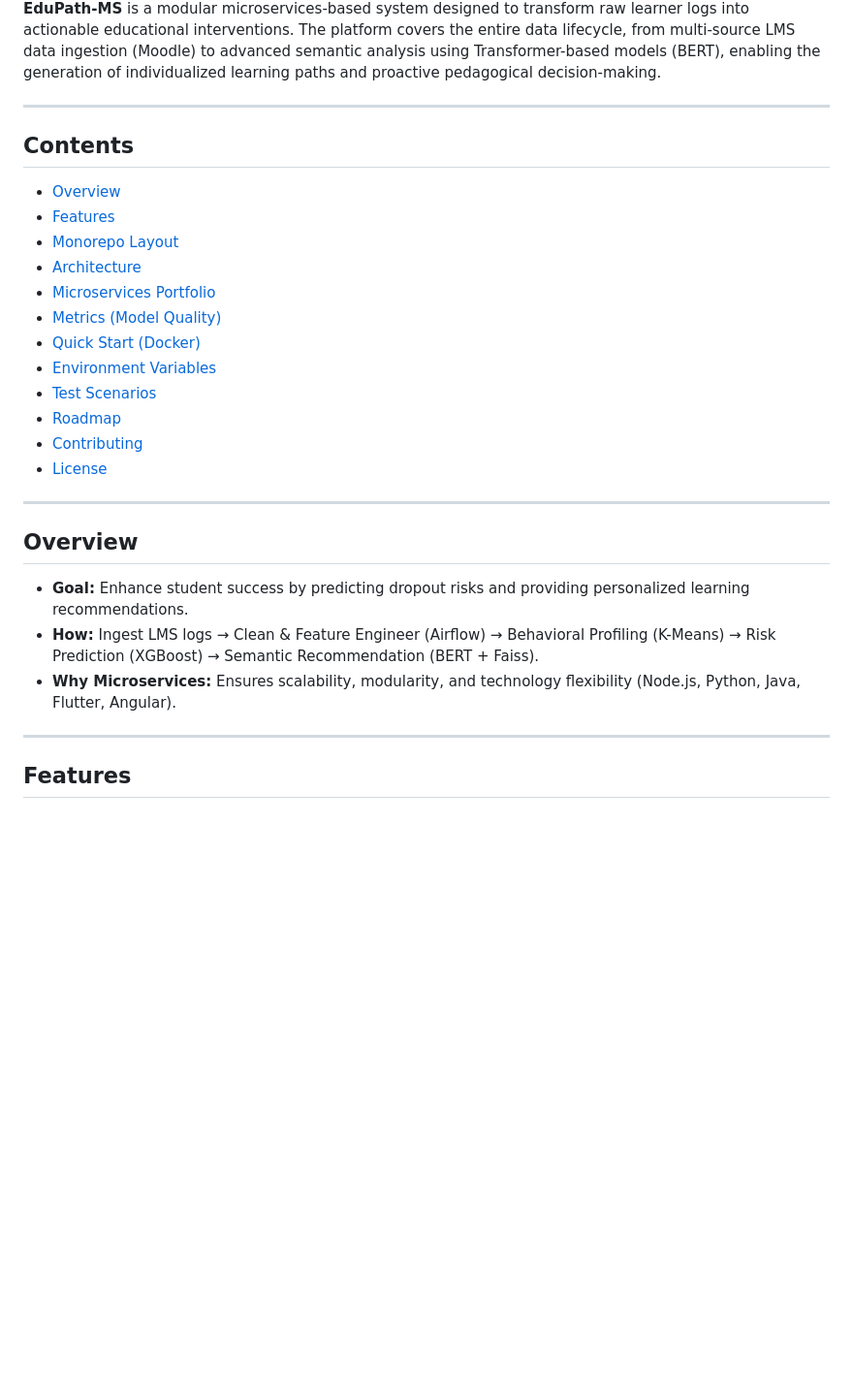
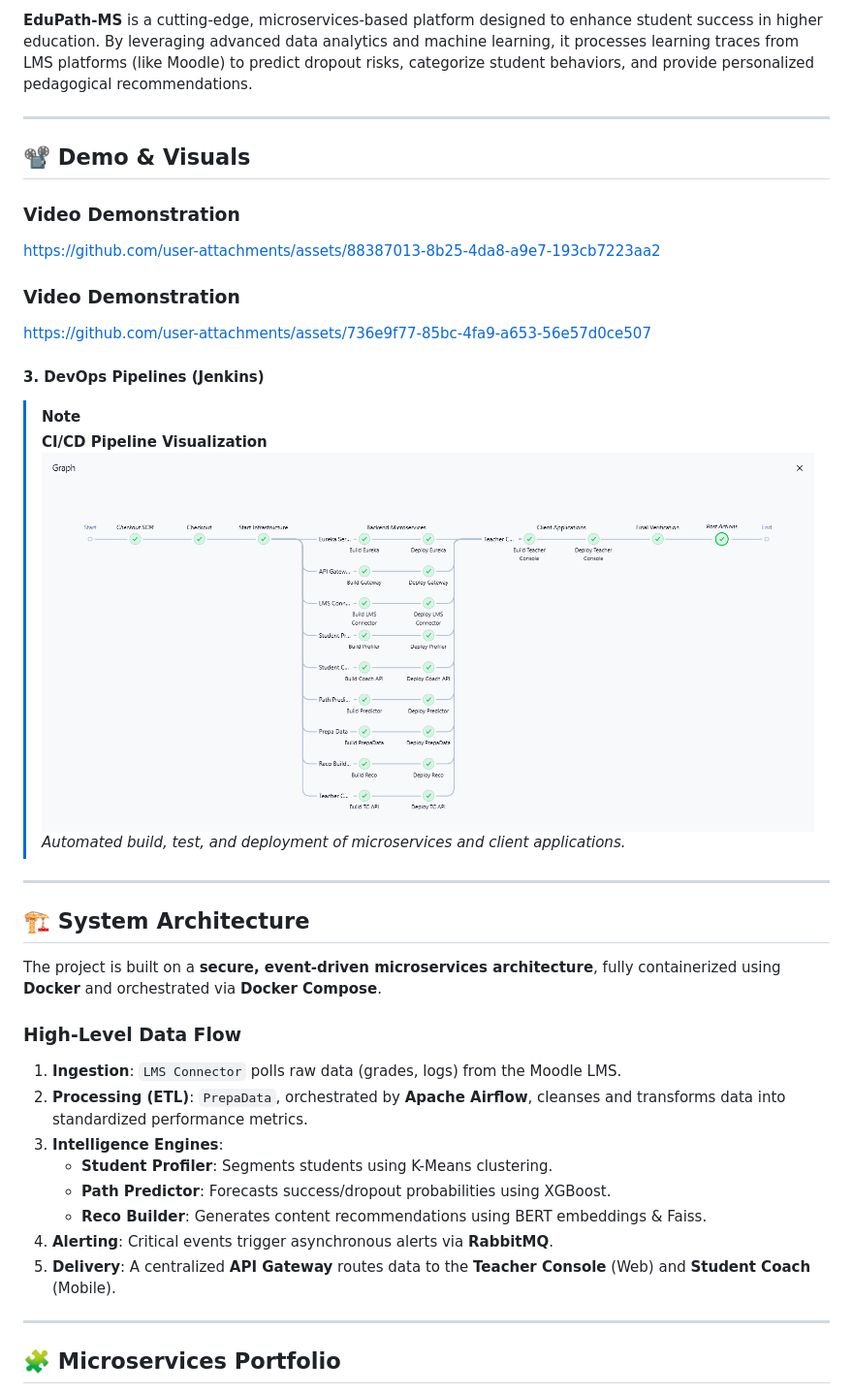
Before and after one commit to Khaoula2001/EduPath-MS, a Markdown page: README.md, the part around one of its changes. Shown at 97% size. Drawn GitHub-style; blank space fills up the shorter version.

```diff
--- a/README.md
+++ b/README.md
@@ -9,32 +6,41 @@
 
-**EduPath-MS** is a modular microservices-based system designed to transform raw learner logs into actionable educational interventions. The platform covers the entire data lifecycle, from multi-source LMS data ingestion (Moodle) to advanced semantic analysis using Transformer-based models (BERT), enabling the generation of individualized learning paths and proactive pedagogical decision-making.
+**EduPath-MS** is a cutting-edge, microservices-based platform designed to enhance student success in higher education. By leveraging advanced data analytics and machine learning, it processes learning traces from LMS platforms (like Moodle) to predict dropout risks, categorize student behaviors, and provide personalized pedagogical recommendations.
 
 ---
 
-## Contents
+## 📽️ Demo & Visuals
 
-- [Overview](#overview)
-- [Features](#features)
-- [Monorepo Layout](#monorepo-layout)
-- [Architecture](#architecture)
-- [Microservices Portfolio](#microservices-portfolio)
-- [Metrics (Model Quality)](#metrics-model-quality)
-- [Quick Start (Docker)](#quick-start-docker)
-- [Environment Variables](#environment-variables)
-- [Test Scenarios](#test-scenarios)
-- [Roadmap](#roadmap)
-- [Contributing](#contributing)
-- [License](#license)
+### Video Demonstration
+
+https://github.com/user-attachments/assets/88387013-8b25-4da8-a9e7-193cb7223aa2
+### Video Demonstration
+https://github.com/user-attachments/assets/736e9f77-85bc-4fa9-a653-56e57d0ce507
+
+
+
+#### 3. DevOps Pipelines (Jenkins)
+> [!NOTE]
+> **CI/CD Pipeline Visualization**
+> ![Jenkins Pipeline](screens/jenkins_pipeline.png)
+> *Automated build, test, and deployment of microservices and client applications.*
 
 ---
 
-## Overview
+## 🏗️ System Architecture
 
-- **Goal:** Enhance student success by predicting dropout risks and providing personalized learning recommendations.
-- **How:** Ingest LMS logs → Clean & Feature Engineer (Airflow) → Behavioral Profiling (K-Means) → Risk Prediction (XGBoost) → Semantic Recommendation (BERT + Faiss).
-- **Why Microservices:** Ensures scalability, modularity, and technology flexibility (Node.js, Python, Java, Flutter, Angular).
+The project is built on a **secure, event-driven microservices architecture**, fully containerized using **Docker** and orchestrated via **Docker Compose**.
+
+### High-Level Data Flow
+1.  **Ingestion**: `LMS Connector` polls raw data (grades, logs) from the Moodle LMS.
+2.  **Processing (ETL)**: `PrepaData`, orchestrated by **Apache Airflow**, cleanses and transforms data into standardized performance metrics.
+3.  **Intelligence Engines**:
+    *   **Student Profiler**: Segments students using K-Means clustering.
+    *   **Path Predictor**: Forecasts success/dropout probabilities using XGBoost.
+    *   **Reco Builder**: Generates content recommendations using BERT embeddings & Faiss.
+4.  **Alerting**: Critical events trigger asynchronous alerts via **RabbitMQ**.
+5.  **Delivery**: A centralized **API Gateway** routes data to the **Teacher Console** (Web) and **Student Coach** (Mobile).
 
 ---
 
-## Features
+## 🧩 Microservices Portfolio
 
```
Also changed, not shown: other parts of README.md (+81 -135 lines).
